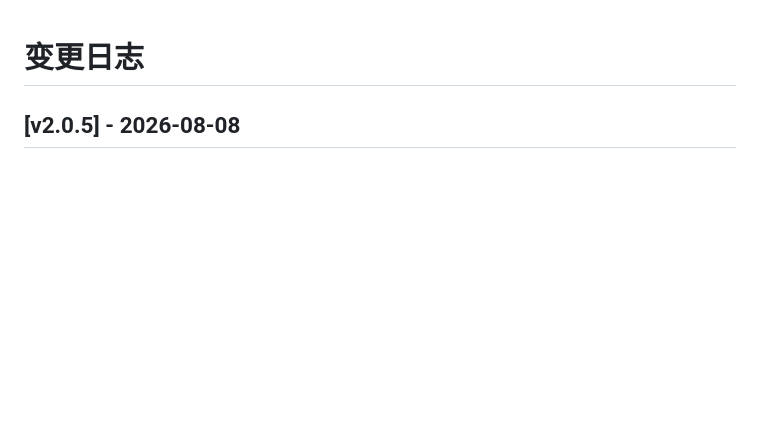
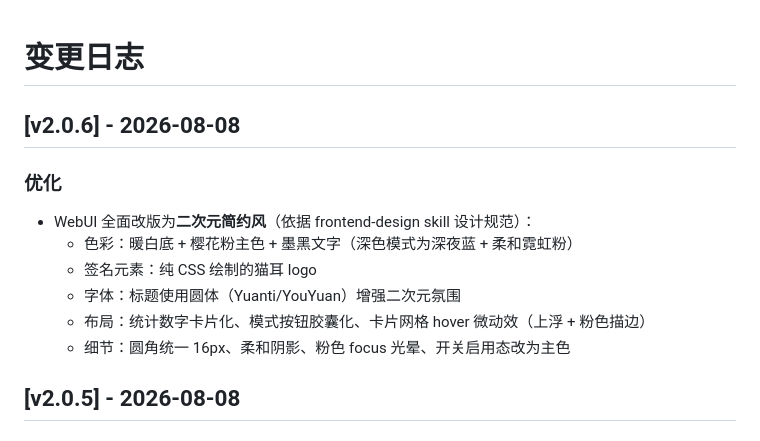
Before and after one commit to KeKe0904/astrbot_plugin_keke_api_collection, a Markdown page: CHANGELOG.md, the part around the change. GitHub-like rendering; blank space fills up the shorter version.

Commit message:
style(v2.0.6): WebUI 二次元简约风改版
- 依据 frontend-design skill 规范设计：暖白底+樱花粉主色+猫耳CSS logo+圆体标题
- 布局优化：统计卡片化、模式按钮胶囊化、卡片网格 hover 微动效
- 深色模式：深夜蓝底+柔和霓虹粉
- 实测：106 卡片/15 chips/浅深色主题均正常

```diff
--- a/CHANGELOG.md
+++ b/CHANGELOG.md
@@ -1,4 +1,14 @@
 # 变更日志
+
+## [v2.0.6] - 2026-08-08
+
+### 优化
+- WebUI 全面改版为**二次元简约风**（依据 frontend-design skill 设计规范）：
+  - 色彩：暖白底 + 樱花粉主色 + 墨黑文字（深色模式为深夜蓝 + 柔和霓虹粉）
+  - 签名元素：纯 CSS 绘制的猫耳 logo
+  - 字体：标题使用圆体（Yuanti/YouYuan）增强二次元氛围
+  - 布局：统计数字卡片化、模式按钮胶囊化、卡片网格 hover 微动效（上浮 + 粉色描边）
+  - 细节：圆角统一 16px、柔和阴影、粉色 focus 光晕、开关启用态改为主色
 
 ## [v2.0.5] - 2026-08-08
 
```
Also changed, not shown: README.md (+1 -1 lines), docs/webui.png, 2 other files.
